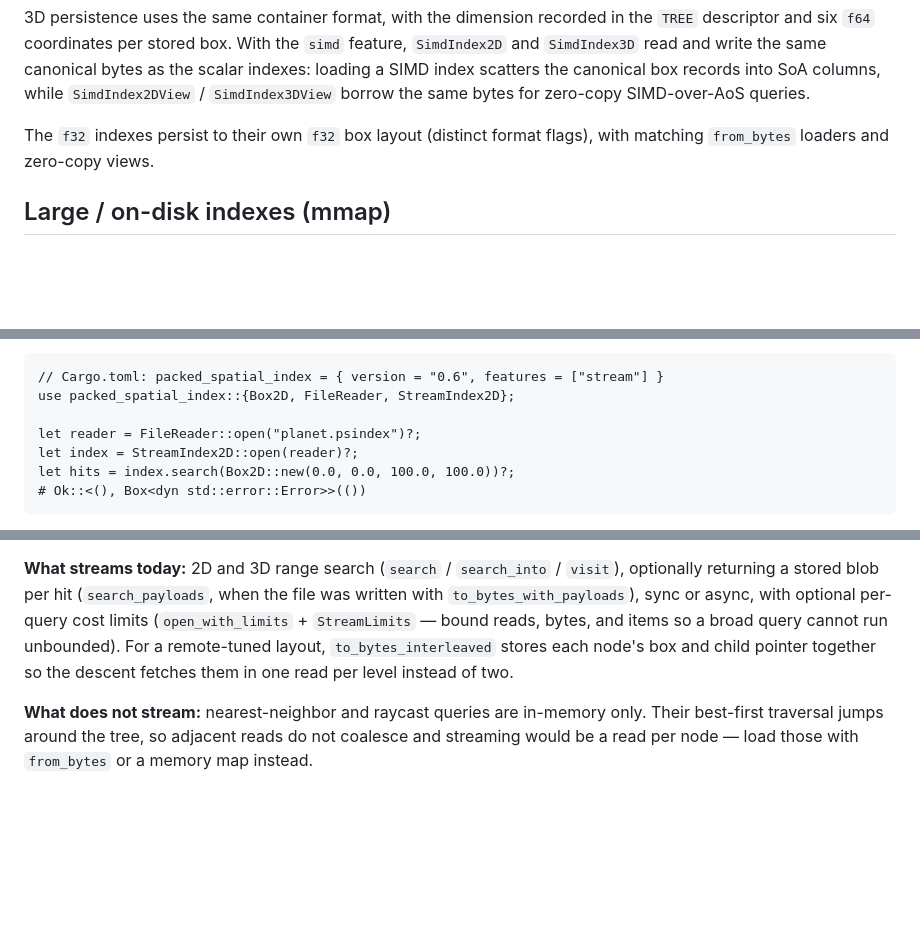
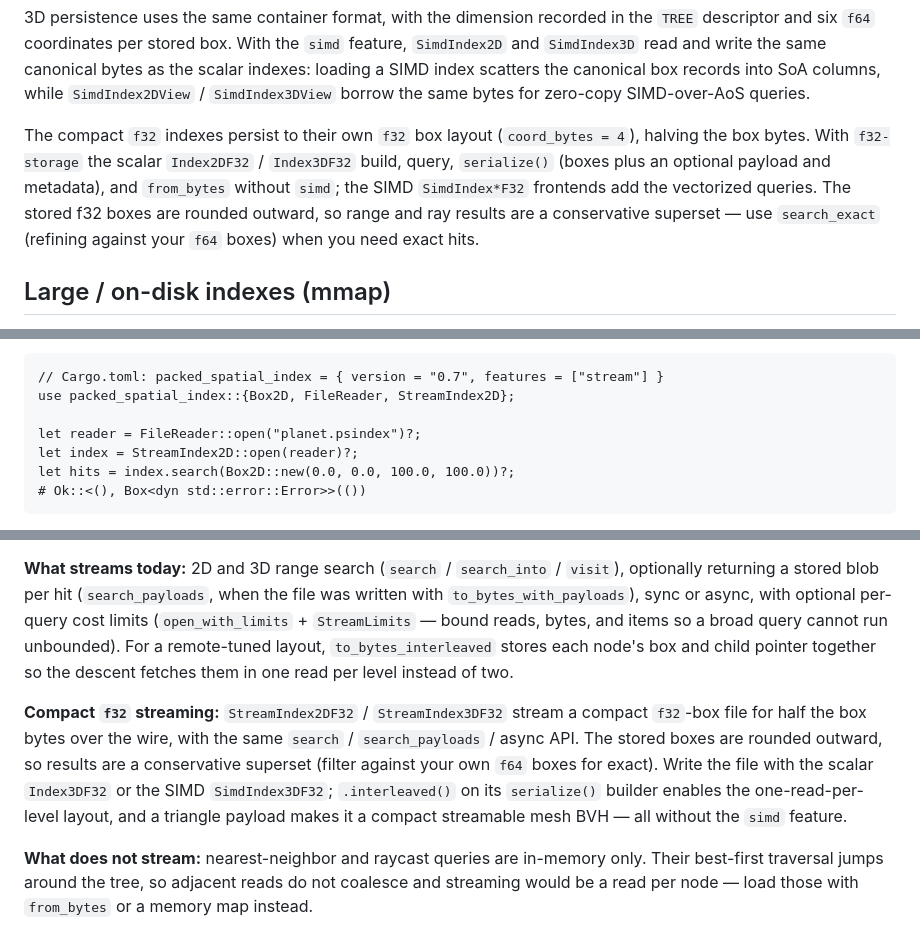
Before and after one commit to Filyus/packed_spatial_index, a Markdown page: docs/persistence.md, 3 parts joined by grey strips. Drawn GitHub-style; blank space fills up the shorter version.

````diff
--- a/docs/persistence.md
+++ b/docs/persistence.md
@@ -32,8 +32,13 @@ loading a SIMD index scatters the canonical box records into SoA columns, while
 `SimdIndex2DView` / `SimdIndex3DView` borrow the same bytes for zero-copy
 SIMD-over-AoS queries.
 
-The `f32` indexes persist to their own `f32` box layout (distinct format flags),
-with matching `from_bytes` loaders and zero-copy views.
+The compact `f32` indexes persist to their own `f32` box layout (`coord_bytes =
+4`), halving the box bytes. With `f32-storage` the scalar `Index2DF32` /
+`Index3DF32` build, query, `serialize()` (boxes plus an optional payload and
+metadata), and `from_bytes` without `simd`; the SIMD `SimdIndex*F32` frontends
+add the vectorized queries. The stored f32 boxes are rounded outward, so range
+and ray results are a conservative superset — use `search_exact` (refining
+against your `f64` boxes) when you need exact hits.
 
 ## Large / on-disk indexes (mmap)
 
@@ -80,7 +85,7 @@ return item indices like the in-memory `search`. Child pointers are validated as
 they are followed, so the reader is safe on untrusted data.
 
 ```rust,ignore
-// Cargo.toml: packed_spatial_index = { version = "0.6", features = ["stream"] }
+// Cargo.toml: packed_spatial_index = { version = "0.7", features = ["stream"] }
 use packed_spatial_index::{Box2D, FileReader, StreamIndex2D};
 
 let reader = FileReader::open("planet.psindex")?;
@@ -132,6 +137,15 @@ and items so a broad query cannot run unbounded). For a remote-tuned layout,
 `to_bytes_interleaved` stores each node's box and child pointer together so the
 descent fetches them in one read per level instead of two.
 
+**Compact `f32` streaming:** `StreamIndex2DF32` / `StreamIndex3DF32` stream a
+compact `f32`-box file for half the box bytes over the wire, with the same
+`search` / `search_payloads` / async API. The stored boxes are rounded outward,
+so results are a conservative superset (filter against your own `f64` boxes for
+exact). Write the file with the scalar `Index3DF32` or the SIMD `SimdIndex3DF32`;
+`.interleaved()` on its `serialize()` builder enables the one-read-per-level
+layout, and a triangle payload makes it a compact streamable mesh BVH — all
+without the `simd` feature.
+
 **What does not stream:** nearest-neighbor and raycast queries are in-memory only.
 Their best-first traversal jumps around the tree, so adjacent reads do not
 coalesce and streaming would be a read per node — load those with `from_bytes` or
````
Also changed, not shown: README.md (+23 -8 lines), docs/performance.md (+10 -0 lines).
